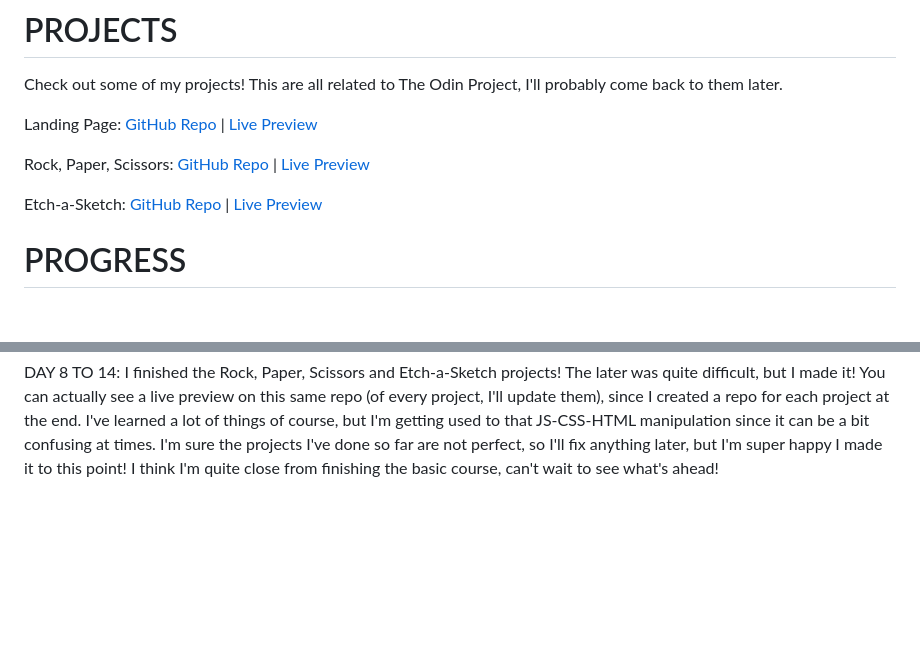
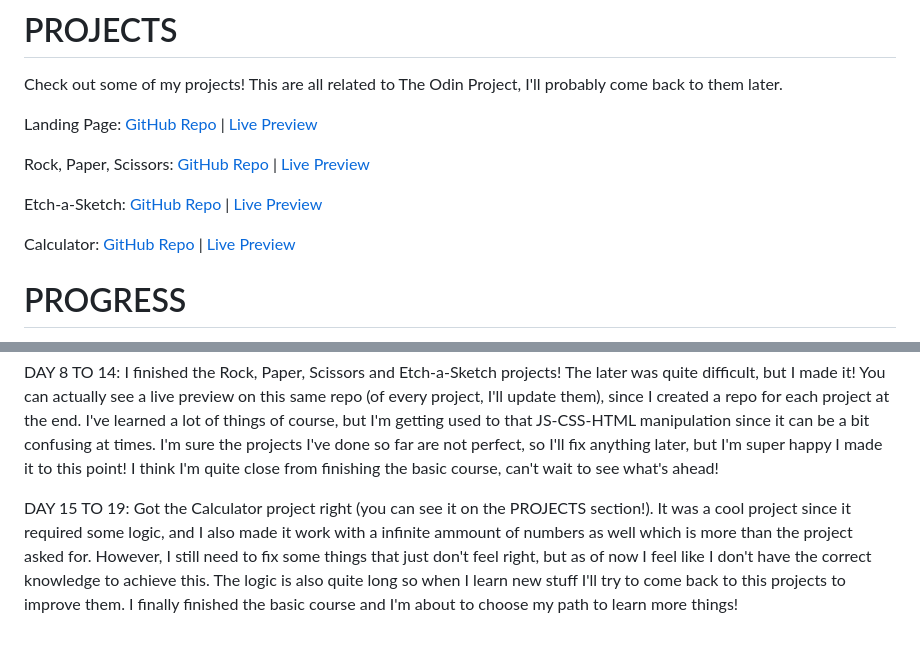
Before and after one commit to kagunecode/TheOdinProject, a Markdown page: README.md, 2 parts joined by grey strips. GitHub-like rendering; blank space fills up the shorter version.

Commit message:
Added the calculator project and more updates

```diff
--- a/README.md
+++ b/README.md
@@ -12,6 +12,8 @@ Landing Page: [GitHub Repo](https://github.com/kagunecode/TOP-landing-page) | [L
 Rock, Paper, Scissors: [GitHub Repo](https://github.com/kagunecode/rpsgame) | [Live Preview](https://kagunecode.github.io/rpsgame/)
 
 Etch-a-Sketch: [GitHub Repo](https://github.com/kagunecode/etch-a-sketch) | [Live Preview](https://kagunecode.github.io/etch-a-sketch/)
+
+Calculator: [GitHub Repo](https://github.com/kagunecode/calculator) | [Live Preview](https://kagunecode.github.io/calculator/)
 
 
 # PROGRESS
@@ -35,3 +37,5 @@ DAY 6: I went through most of the Javascript sections. I can now do full conditi
 DAY 7 TO 10: I've been completing modules, however, most of those had independent exercises which is the reason why I didn't update this repo. Anyways, at this point I've completed every JS exercise succesfully, I'm still trying to understand some stuff but luckily for me I've had some experience with programming before and that really helped me to get through this quite easily. Still, I've been practicing and I will keep doing that. As of now I'm learning how to manipulate the DOM with JS, you know, event listeners and such, which has me really excited to know what comes next!
 
 DAY 8 TO 14: I finished the Rock, Paper, Scissors and Etch-a-Sketch projects! The later was quite difficult, but I made it! You can actually see a live preview on this same repo (of every project, I'll update them), since I created a repo for each project at the end. I've learned a lot of things of course, but I'm getting used to that JS-CSS-HTML manipulation since it can be a bit confusing at times. I'm sure the projects I've done so far are not perfect, so I'll fix anything later, but I'm super happy I made it to this point! I think I'm quite close from finishing the basic course, can't wait to see what's ahead!
+
+DAY 15 TO 19: Got the Calculator project right (you can see it on the PROJECTS section!). It was a cool project since it required some logic, and I also made it work with a infinite ammount of numbers as well which is more than the project asked for. However, I still need to fix some things that just don't feel right, but as of now I feel like I don't have the correct knowledge to achieve this. The logic is also quite long so when I learn new stuff I'll try to come back to this projects to improve them. I finally finished the basic course and I'm about to choose my path to learn more things!
```
